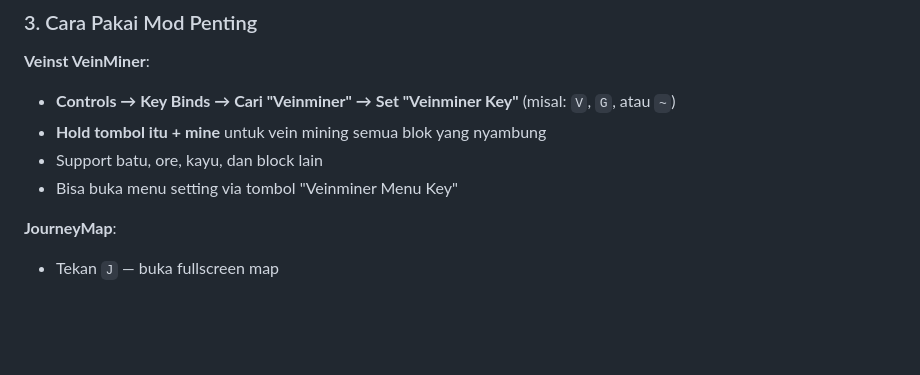
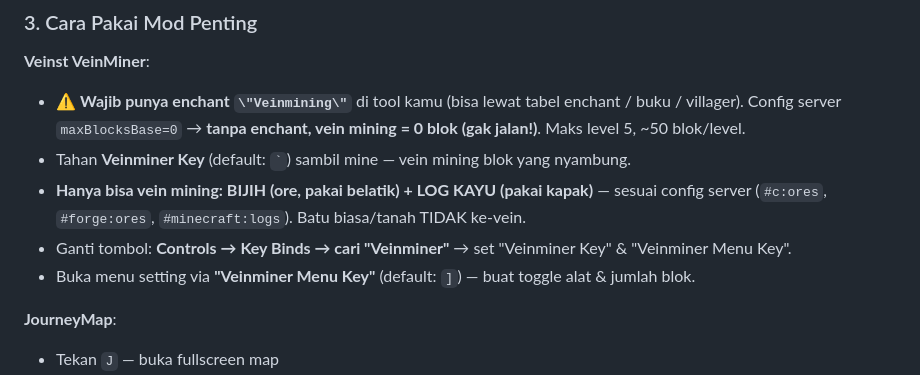
Before and after one commit to FarrelGhozy/mcu-server-projek, a Markdown page: README.md, the part around the change. Drawn GitHub-style; blank space fills up the shorter version.

Commit message:
fix(docs): Veinst wajib enchant Veinmining + hanya ore & log (sesuai config server)

```diff
--- a/README.md
+++ b/README.md
@@ -54,10 +54,11 @@ Repo ini berisi script buat **download SEMUA mod sekaligus** dari link resmi (Mo
 ### 3. Cara Pakai Mod Penting
 
 **Veinst VeinMiner**:
-- **Controls → Key Binds → Cari "Veinminer" → Set "Veinminer Key"** (misal: `V`, `G`, atau `~`)
-- **Hold tombol itu + mine** untuk vein mining semua blok yang nyambung
-- Support batu, ore, kayu, dan block lain
-- Bisa buka menu setting via tombol "Veinminer Menu Key"
+- ⚠️ **Wajib punya enchant `` \"Veinmining\" ``** di tool kamu (bisa lewat tabel enchant / buku / villager). Config server `maxBlocksBase=0` → **tanpa enchant, vein mining = 0 blok (gak jalan!)**. Maks level 5, ~50 blok/level.
+- Tahan **Veinminer Key** (default: `` ` ``) sambil mine — vein mining blok yang nyambung.
+- **Hanya bisa vein mining: BIJIH (ore, pakai belatik) + LOG KAYU (pakai kapak)** — sesuai config server (`#c:ores`, `#forge:ores`, `#minecraft:logs`). Batu biasa/tanah TIDAK ke-vein.
+- Ganti tombol: **Controls → Key Binds → cari "Veinminer"** → set "Veinminer Key" & "Veinminer Menu Key".
+- Buka menu setting via **"Veinminer Menu Key"** (default: `]`) — buat toggle alat & jumlah blok.
 
 **JourneyMap**:
 - Tekan `J` — buka fullscreen map
```
Also changed, not shown: DOKUMENTASI.md (+4 -4 lines).
